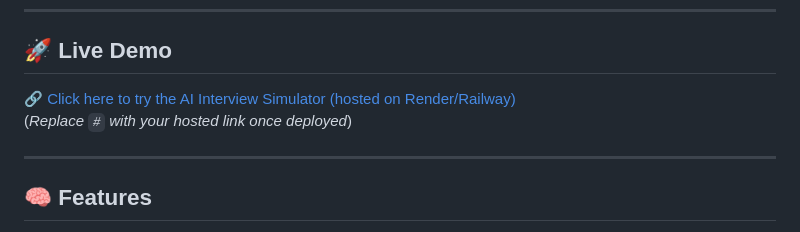
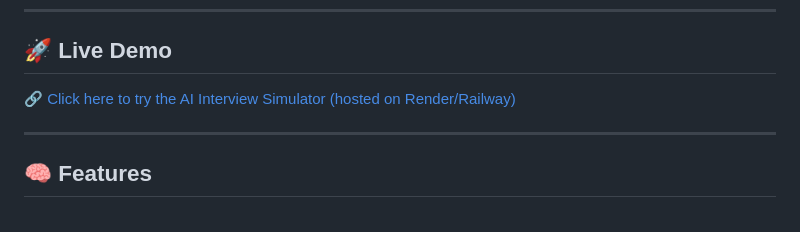
Before and after one commit to glevin7523/AI-Interview-Simulator, a Markdown page: README.md, the part around the change. GitHub-like rendering.

```diff
--- a/README.md
+++ b/README.md
@@ -6,8 +6,7 @@ An advanced voice-based technical interview simulator that evaluates your respon
 
 ## 🚀 Live Demo
 
-[🔗 Click here to try the AI Interview Simulator (hosted on Render/Railway)](#)
-(*Replace `#` with your hosted link once deployed*)
+[🔗 Click here to try the AI Interview Simulator (hosted on Render/Railway)](https://ai-interview-simulator-df4g.onrender.com)
 
 ---
 
```
